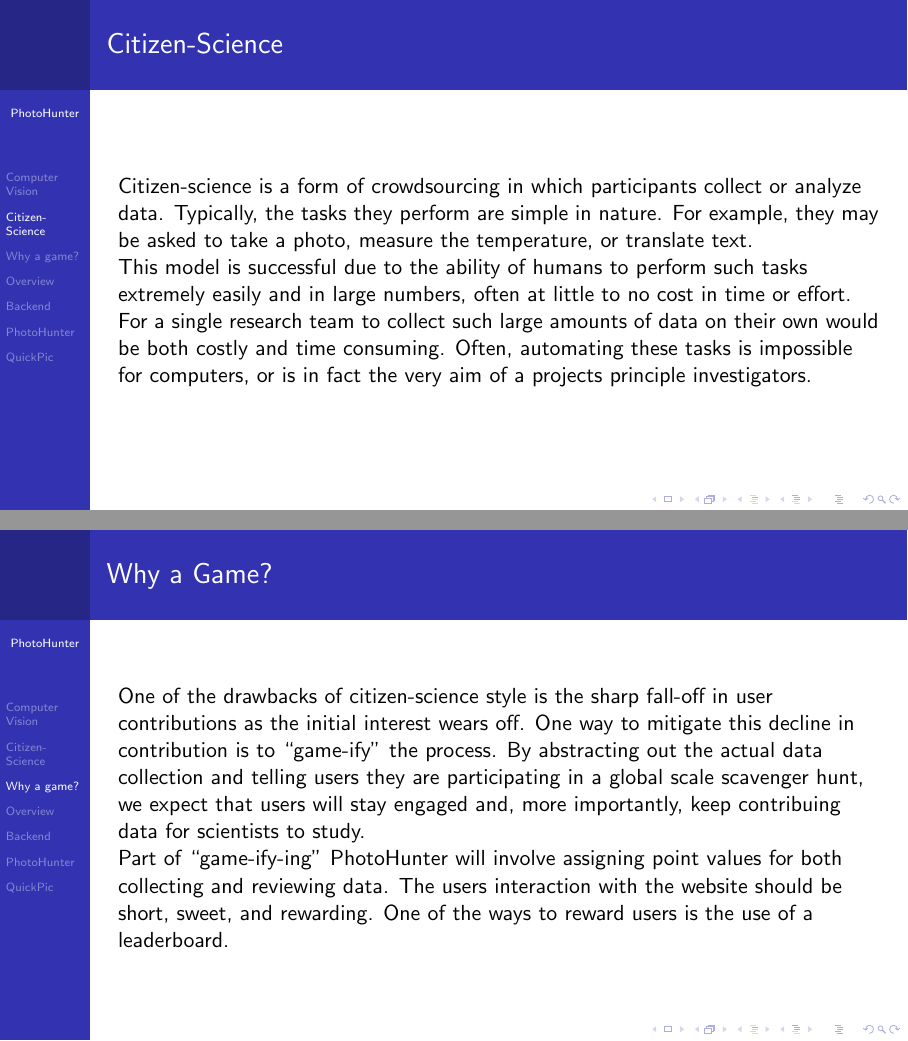
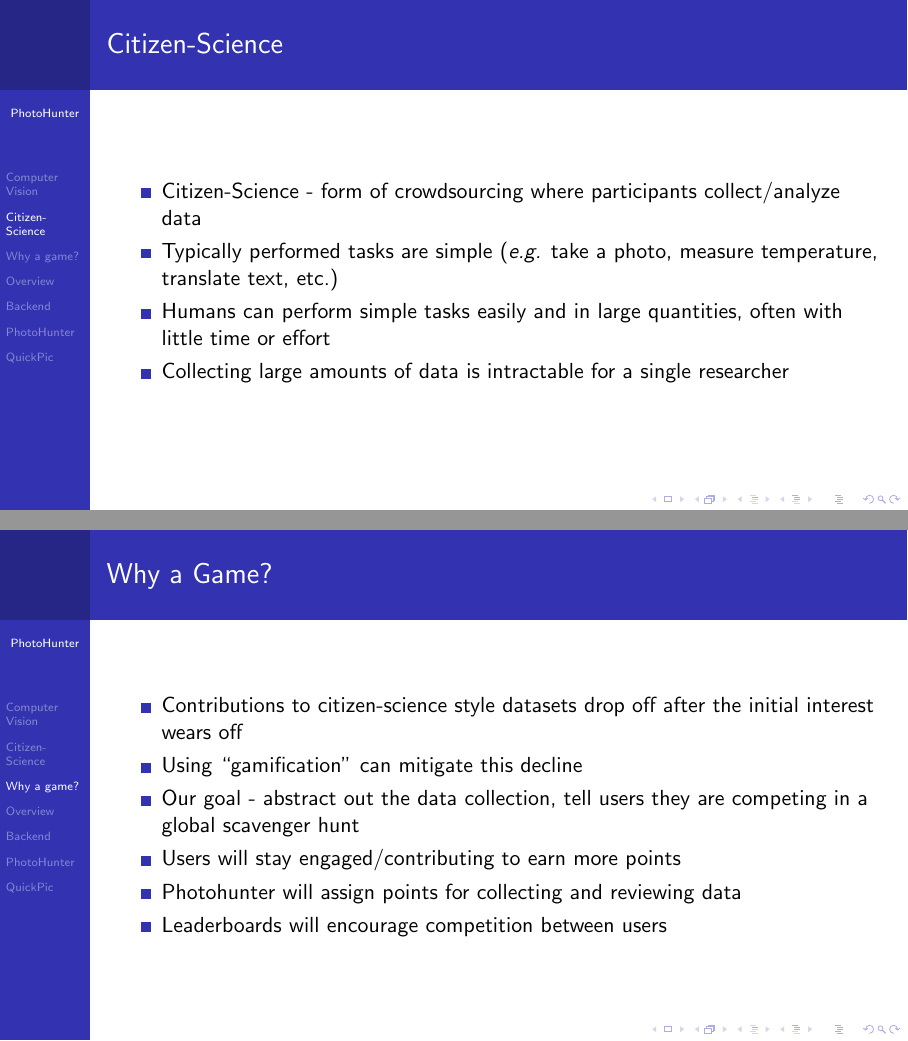
Before and after one commit to QuesoTech/PhotoHunter, LaTeX slides (docs/midterm_presentation/pres.tex): pages 3 and 4 of 14, joined at a grey line. Compiled offline with pdfLaTeX.

Commit message:
more text and edited figure

```diff
--- a/docs/midterm_presentation/pres.tex
+++ b/docs/midterm_presentation/pres.tex
@@ -45,40 +47,43 @@
 \section{Citizen-Science}
 
 \begin{frame}{Citizen-Science}
-  Citizen-science is a form of crowdsourcing in which participants
-  collect or analyze data. Typically, the tasks they perform are
-  simple
-  in nature. For example, they may be asked to take a photo, measure
-  the
-  temperature, or translate text.
+  \begin{itemize}
 
-  This model is successful due to the ability of humans to perform
-  such
-  tasks extremely easily and in large numbers, often at little to no
-  cost in time or effort. For a single research team to collect such
-  large amounts of data on their own would be both costly and time
-  consuming. Often, automating these tasks is impossible for
-  computers,
-  or is in fact the very aim of a projects principle investigators.
+    \item Citizen-Science - form of crowdsourcing where participants
+          collect/analyze data
+
+    \item Typically performed tasks are simple (\textit{e.g.} take a photo,
+          measure temperature, translate text, etc.)
+
+    \item Humans can perform simple tasks easily and in large quantities,
+          often with little time or effort
+
+    \item Collecting large amounts of data is intractable for a single
+          researcher
+
+  \end{itemize}
 \end{frame}
 
 \section{Why a game?}
 
 \begin{frame}{Why a Game?}
-  One of the drawbacks of citizen-science style is the sharp fall-off
-  in
-  user contributions as the initial interest wears off. One way to
-  mitigate this decline in contribution is to ``game-ify'' the
-  process.
-  By abstracting out the actual data collection and telling users they
-  are participating in a global scale scavenger hunt, we expect that
-  users will stay engaged and, more importantly, keep contribuing data
-  for scientists to study.
+  \begin{itemize}
 
-  Part of ``game-ify-ing'' PhotoHunter will involve assigning point
-  values for both collecting and reviewing data. The users interaction
-  with the website should be short, sweet, and rewarding. One of the
-  ways to reward users is the use of a leaderboard.
+    \item Contributions to citizen-science style datasets drop off after
+          the initial interest wears off
+
+    \item Using ``gamification'' can mitigate this decline
+
+    \item Our goal - abstract out the data collection, tell users they
+          are competing in a global scavenger hunt
+
+    \item Users will stay engaged/contributing to earn more points
+
+    \item Photohunter will assign points for collecting and reviewing data
+
+    \item Leaderboards will encourage competition between users
+
+  \end{itemize}
 \end{frame}
 
 \section{Overview}
```
Also changed, not shown: docs/midterm_presentation/figs/ss_photohunter_dataset.png, docs/midterm_presentation/pres.tex (6 more changed lines).
